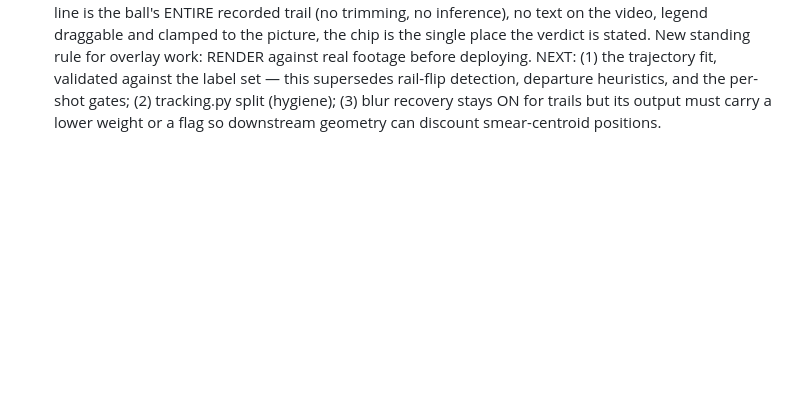
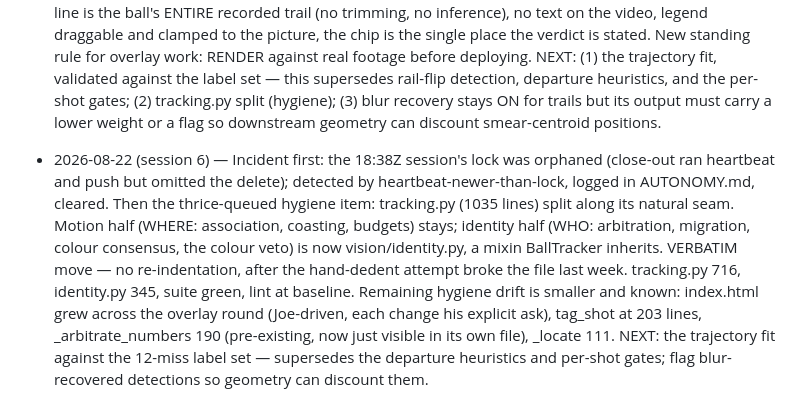
Before and after one commit to CaulfieldEngineering/BilliardsTrainer, a Markdown page: docs/GOALS.md, the part around the change. Drawn GitHub-style; blank space fills up the shorter version.

Commit message:
GOALS: identity split landed; lock incident logged
Co-Authored-By: Claude Opus 5 <noreply@anthropic.com>

```diff
--- a/docs/GOALS.md
+++ b/docs/GOALS.md
@@ -1537,3 +1537,20 @@ Rounds continue with Joe's visual feedback as the gate.
   gates; (2) tracking.py split (hygiene); (3) blur recovery stays ON for
   trails but its output must carry a lower weight or a flag so downstream
   geometry can discount smear-centroid positions.
+
+- 2026-08-22 (session 6) — Incident first: the 18:38Z session's lock was
+  orphaned (close-out ran heartbeat and push but omitted the delete);
+  detected by heartbeat-newer-than-lock, logged in AUTONOMY.md, cleared.
+  Then the thrice-queued hygiene item: tracking.py (1035 lines) split
+  along its natural seam. Motion half (WHERE: association, coasting,
+  budgets) stays; identity half (WHO: arbitration, migration, colour
+  consensus, the colour veto) is now vision/identity.py, a mixin
+  BallTracker inherits. VERBATIM move — no re-indentation, after the
+  hand-dedent attempt broke the file last week. tracking.py 716,
+  identity.py 345, suite green, lint at baseline.
+  Remaining hygiene drift is smaller and known: index.html grew across the
+  overlay round (Joe-driven, each change his explicit ask), tag_shot at
+  203 lines, _arbitrate_numbers 190 (pre-existing, now just visible in its
+  own file), _locate 111. NEXT: the trajectory fit against the 12-miss
+  label set — supersedes the departure heuristics and per-shot gates;
+  flag blur-recovered detections so geometry can discount them.
```
